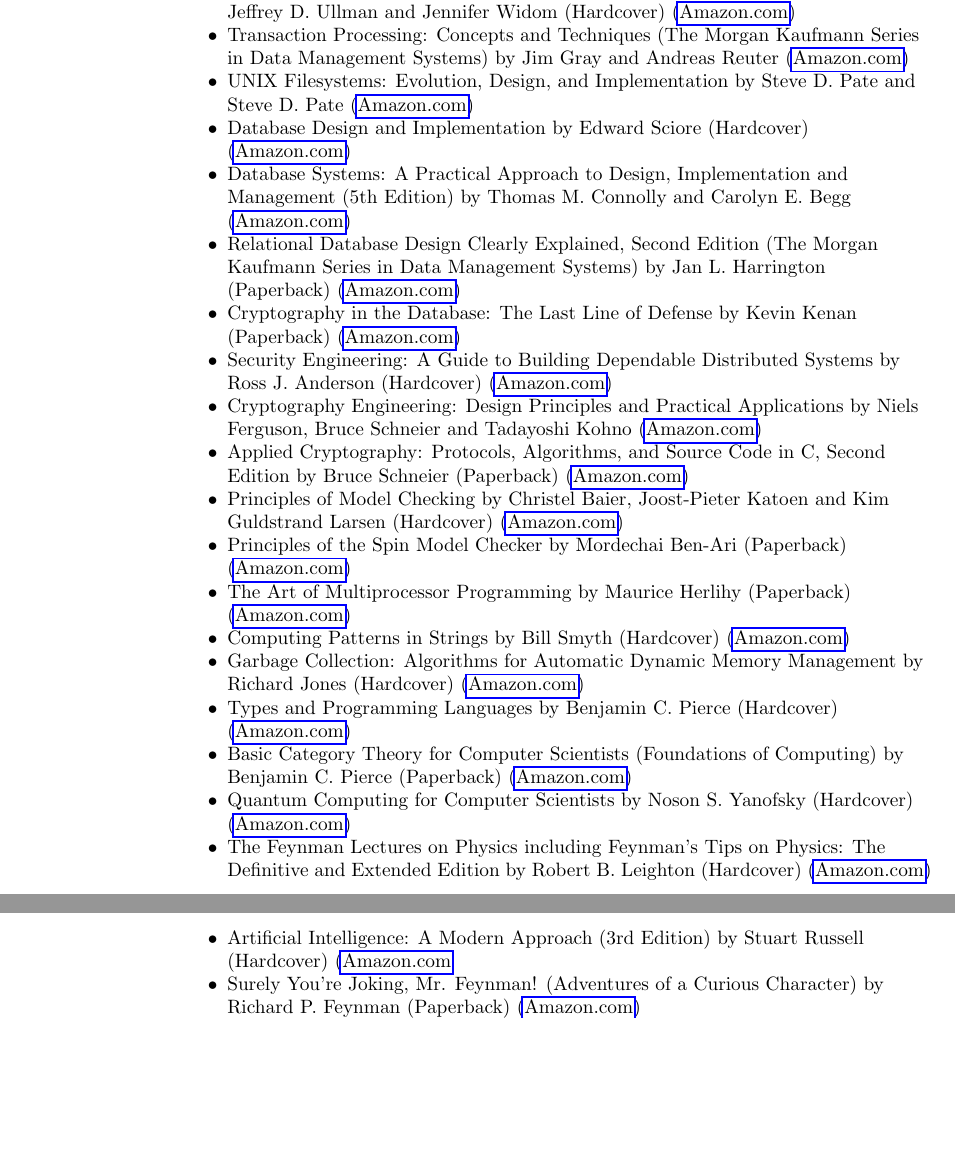
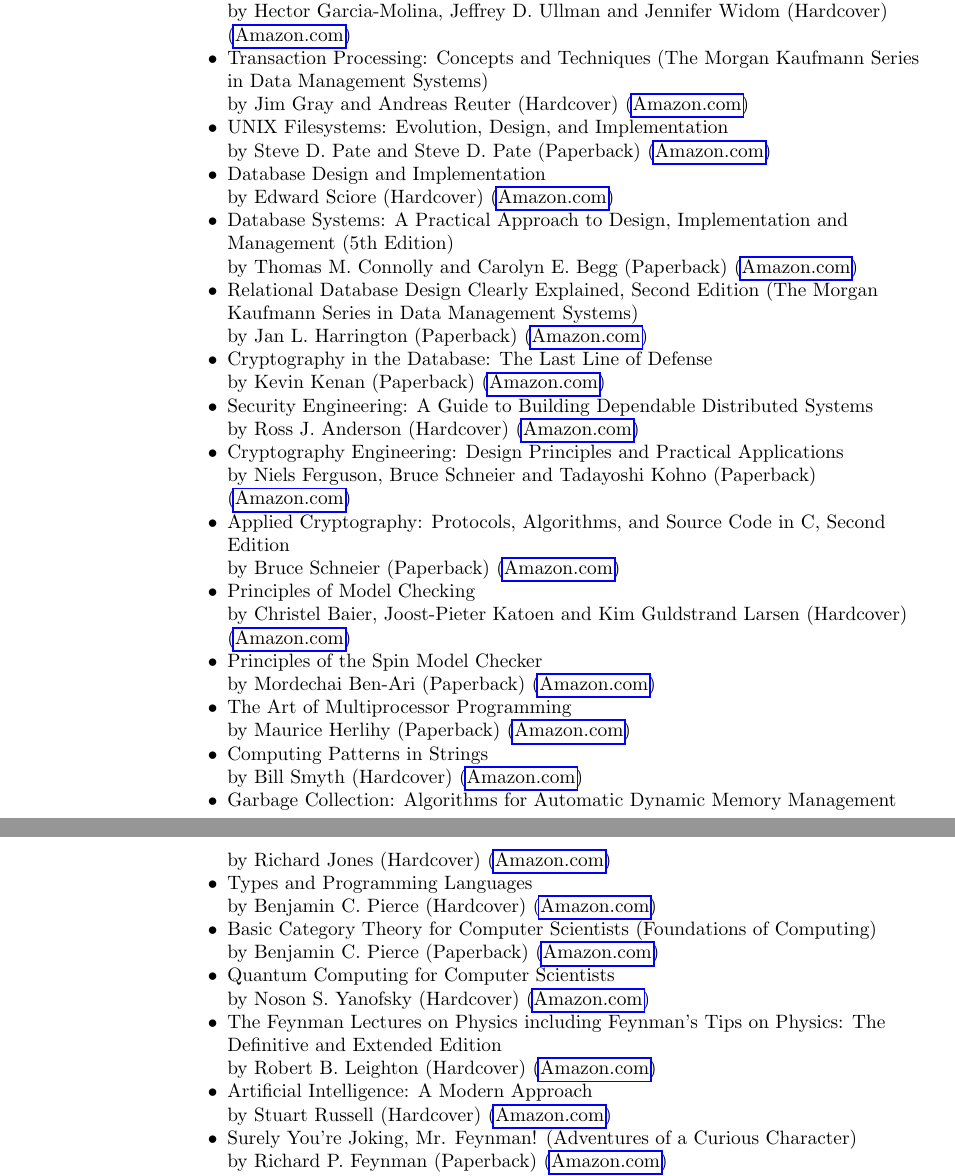
Before and after one commit to little-arhat/larhat-wishlist, a LaTeX document (Wishlist.tex): two parts of pages 1 and 2 of 2, joined at a grey line, cut so that both start at the same text, the shorter picture padded with empty space. Compiled offline with pdfLaTeX.

Commit message:
use new commands for book list

```diff
--- a/Wishlist.tex
+++ b/Wishlist.tex
@@ -134,19 +122,0 @@
-                  (\href{http://www.amazon.com/Distributed-Systems-Specification-Advanced-Computer/dp/3540152164}{Amazon.com})
-                \item Database Systems: The Complete Book (2nd Edition)
-                  by Hector Garcia-Molina, Jeffrey D. Ullman and Jennifer Widom  (Hardcover)
-                  (\href{http://www.amazon.com/Database-Systems-Complete-Book-2nd/dp/0131873253}{Amazon.com})
-                \item Transaction Processing: Concepts and Techniques (The Morgan Kaufmann Series in Data Management Systems)
-                  by Jim Gray and Andreas Reuter
-                  (\href{http://www.amazon.com/Transaction-Processing-Concepts-Techniques-Management/dp/1558601902}{Amazon.com})
-                \item UNIX Filesystems: Evolution, Design, and Implementation
-                  by Steve D. Pate and Steve D. Pate
-                  (\href{http://www.amazon.com/UNIX-Filesystems-Evolution-Design-Implementation/dp/0471164836}{Amazon.com})
-                \item Database Design and Implementation
-                  by Edward Sciore (Hardcover)
-                  (\href{http://www.amazon.com/Database-Design-Implementation-Edward-Sciore/dp/0471757160}{Amazon.com})
-                \item Database Systems: A Practical Approach to Design, Implementation and Management (5th Edition)
-                  by Thomas M. Connolly and Carolyn E. Begg
-                  (\href{http://www.amazon.com/Database-Systems-Practical-Implementation-Management/dp/0321523067}{Amazon.com})
-                \item Relational Database Design Clearly Explained, Second Edition (The Morgan Kaufmann Series in Data Management Systems)
-                  by Jan L. Harrington (Paperback)
-                  (\href{http://www.amazon.com/Relational-Database-Explained-Kaufmann-Management/dp/1558608206}{Amazon.com})
@@ -153,58 +140,82 @@
+          \amazon{Database Systems: The Complete Book (2nd Edition)}
+                 {Hector Garcia-Molina, Jeffrey D. Ullman and Jennifer Widom}{Hardcover}
+                 {Database-Systems-Complete-Book-2nd/dp/0131873253}
+          \amazon{Transaction Processing: Concepts and Techniques
+            (The Morgan Kaufmann Series in Data Management Systems)}
+                 {Jim Gray and Andreas Reuter}{Hardcover}
+                 {Transaction-Processing-Concepts-Techniques-Management/dp/1558601902}
+          \amazon{UNIX Filesystems: Evolution, Design, and Implementation}
+                 {Steve D. Pate and Steve D. Pate}{Paperback}
+                 {UNIX-Filesystems-Evolution-Design-Implementation/dp/0471164836}
+          \amazon{Database Design and Implementation}
+                 {Edward Sciore}{Hardcover}
+                 {Database-Design-Implementation-Edward-Sciore/dp/0471757160}
+          \amazon{Database Systems:
+            A Practical Approach to Design, Implementation and Management (5th Edition)}
+                 {Thomas M. Connolly and Carolyn E. Begg}{Paperback}
+                 {Database-Systems-Practical-Implementation-Management/dp/0321523067}
+          \amazon{Relational Database Design Clearly Explained, Second Edition
+            (The Morgan Kaufmann Series in Data Management Systems)}
+                 {Jan L. Harrington}{Paperback}
+                 {Relational-Database-Explained-Kaufmann-Management/dp/1558608206}
 
-                \item Cryptography in the Database: The Last Line of Defense
-                  by Kevin Kenan (Paperback)
-                  (\href{http://www.amazon.com/Cryptography-Database-Last-Line-Defense/dp/0321320735}{Amazon.com})
-                \item Security Engineering: A Guide to Building Dependable Distributed Systems
-                  by Ross J. Anderson (Hardcover)
-                  (\href{http://www.amazon.com/Security-Engineering-Building-Dependable-Distributed/dp/0470068523}{Amazon.com})
-                \item Cryptography Engineering: Design Principles and Practical Applications
-                  by Niels Ferguson, Bruce Schneier and Tadayoshi Kohno
-                  (\href{http://www.amazon.com/Cryptography-Engineering-Principles-Practical-Applications/dp/0470474246}{Amazon.com})
-                \item Applied Cryptography: Protocols, Algorithms, and Source Code in C, Second Edition
-                  by Bruce Schneier (Paperback)
-                  (\href{http://www.amazon.com/Applied-Cryptography-Protocols-Algorithms-Source/dp/0471117099}{Amazon.com})
+          \amazon{Cryptography in the Database: The Last Line of Defense}
+                 {Kevin Kenan}{Paperback}
+                 {Cryptography-Database-Last-Line-Defense/dp/0321320735}
+          \amazon{Security Engineering: A Guide to Building Dependable Distributed Systems}
+                 {Ross J. Anderson}{Hardcover}
+                 {Security-Engineering-Building-Dependable-Distributed/dp/0470068523}
+          \amazon{Cryptography Engineering: Design Principles and Practical Applications}
+                 {Niels Ferguson, Bruce Schneier and Tadayoshi Kohno}{Paperback}
+                 {Cryptography-Engineering-Principles-Practical-Applications/dp/0470474246}
+          \amazon{Applied Cryptography:
+            Protocols, Algorithms, and Source Code in C, Second Edition}
+                 {Bruce Schneier}{Paperback}
+                 {Applied-Cryptography-Protocols-Algorithms-Source/dp/0471117099}
 
-                \item Principles of Model Checking
-                  by Christel Baier, Joost-Pieter Katoen and Kim Guldstrand Larsen (Hardcover)
-                  (\href{http://www.amazon.com/Principles-Model-Checking-Christel-Baier/dp/026202649X}{Amazon.com})
-                \item Principles of the Spin Model Checker
-                  by Mordechai Ben-Ari (Paperback)
-                  (\href{http://www.amazon.com/Principles-Model-Checker-Mordechai-Ben-Ari/dp/1846287693}{Amazon.com})
+          \amazon{Principles of Model Checking}
+          {Christel Baier, Joost-Pieter Katoen and Kim Guldstrand Larsen}{Hardcover}
+          {Principles-Model-Checking-Christel-Baier/dp/026202649}
+          \amazon{Principles of the Spin Model Checker}
+                 {Mordechai Ben-Ari}{Paperback}
+                 {Principles-Model-Checker-Mordechai-Ben-Ari/dp/1846287693}
 
-                \item The Art of Multiprocessor Programming
-                  by Maurice Herlihy (Paperback)
-                  (\href{http://www.amazon.com/Art-Multiprocessor-Programming-Maurice-Herlihy/dp/0123705916}{Amazon.com})
-                \item Computing Patterns in Strings
-                  by Bill Smyth (Hardcover)
-                  (\href{http://www.amazon.com/Computing-Patterns-Strings-William-Smyth/dp/0201398397}{Amazon.com})
-                \item Garbage Collection: Algorithms for Automatic Dynamic Memory Management
-                  by Richard Jones (Hardcover)
-                  (\href{http://www.amazon.com/Garbage-Collection-Algorithms-Automatic-Management/dp/0471941484}{Amazon.com})
+          \amazon{The Art of Multiprocessor Programming}
+                 {Maurice Herlihy}{Paperback}
+                 {Art-Multiprocessor-Programming-Maurice-Herlihy/dp/0123705916}
+          \amazon{Computing Patterns in Strings}
+                 {Bill Smyth}{Hardcover}
+                 {Computing-Patterns-Strings-William-Smyth/dp/0201398397}
+          \amazon{Garbage Collection:
+            Algorithms for Automatic Dynamic Memory Management}
+                 {Richard Jones}{Hardcover}
+                 {Garbage-Collection-Algorithms-Automatic-Management/dp/0471941484}
+          \amazon{Types and Programming Languages}
+                 {Benjamin C. Pierce}{Hardcover}
+                 {Types-Programming-Languages-Benjamin-Pierce/dp/0262162091}
+          \amazon{Basic Category Theory for Computer Scientists
+            (Foundations of Computing)}
+                 {Benjamin C. Pierce}{Paperback}
+                 {Category-Computer-Scientists-Foundations-Computing/dp/0262660717}
+          \amazon{Quantum Computing for Computer Scientists}
+                 {Noson S. Yanofsky}{Hardcover}
+                 {Quantum-Computing-Computer-Scientists-Yanofsky/dp/0521879965}
+          \amazon{The Feynman Lectures on Physics including Feynman's Tips on Physics:
+            The Definitive and Extended Edition}
+                 {Robert B. Leighton}{Hardcover}
+                 {Feynman-Lectures-Physics-including-Feynmans/dp/0805390456}
+          \amazon{Artificial Intelligence: A Modern Approach}
+                 {Stuart Russell}{Hardcover}
+                 {Artificial-Intelligence-Modern-Approach-3rd/dp/0136042597}
 
-                \item Types and Programming Languages
-                  by Benjamin C. Pierce (Hardcover)
-                  (\href{http://www.amazon.com/Types-Programming-Languages-Benjamin-Pierce/dp/0262162091}{Amazon.com})
-                \item Basic Category Theory for Computer Scientists (Foundations of Computing)
-                  by Benjamin C. Pierce (Paperback)
-                  (\href{http://www.amazon.com/Category-Computer-Scientists-Foundations-Computing/dp/0262660717}{Amazon.com})
+          \amazon{Surely You're Joking, Mr. Feynman!
+            (Adventures of a Curious Character)}
+                 {Richard P. Feynman}{Paperback}
+                 {Surely-Feynman-Adventures-Curious-Character/dp/0393316041}
 
-		\item Quantum Computing for Computer Scientists
-                  by Noson S. Yanofsky (Hardcover)
-                  (\href{http://www.amazon.com/Quantum-Computing-Computer-Scientists-Yanofsky/dp/0521879965}{Amazon.com})
-                \item The Feynman Lectures on Physics including Feynman's Tips on Physics: The Definitive and Extended Edition
-                  by Robert B. Leighton (Hardcover)
-                  (\href{http://www.amazon.com/Feynman-Lectures-Physics-including-Feynmans/dp/0805390456}{Amazon.com})
-
-                \item Artificial Intelligence: A Modern Approach (3rd Edition)
-                  by Stuart Russell (Hardcover)
-                  (\href{http://www.amazon.com/Artificial-Intelligence-Modern-Approach-3rd/dp/0136042597}{Amazon.com}
-
-                \item Surely You're Joking, Mr. Feynman! (Adventures of a Curious Character)
-                  by Richard P. Feynman (Paperback)
-                  (\href{http://www.amazon.com/Surely-Feynman-Adventures-Curious-Character/dp/0393316041}{Amazon.com})
-                \item Hacker's Delight
-                  by Henry S. Warren (Hardcover)
-                  (\href{http://www.amazon.com/Hackers-Delight-Henry-S-Warren/dp/0201914654}{Amazon.com}
+          \amazon{Hacker's Delight}
+                 {Henry S. Warren}{Hardcover}
+                 {Hackers-Delight-Henry-S-Warren/dp/0201914654}
 	\end{innerlist}
 \section {Tech}
 	\begin{innerlist}
```
Also changed, not shown: Wishlist.tex (28 more changed lines).
